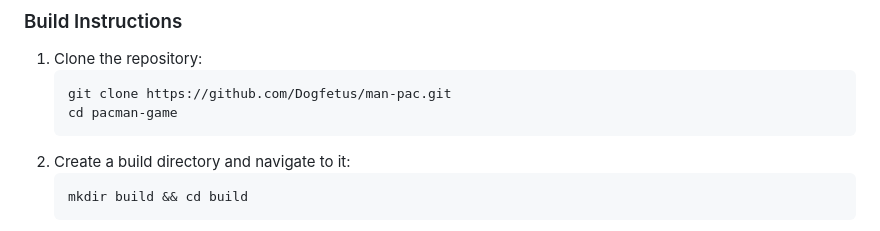
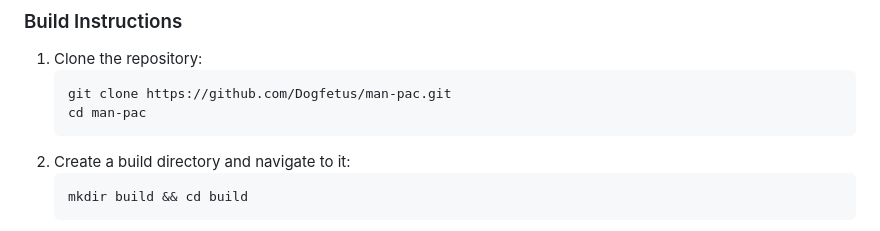
Before and after one commit to Dogfetus/man-pac, a Markdown page: README.md, the part around the change. Rendered like a GitHub page.

````diff
--- a/README.md
+++ b/README.md
@@ -55,7 +55,7 @@ The game is implemented using **SFML (Simple and Fast Multimedia Library)**, lev
 1. Clone the repository:
    ```bash
    git clone https://github.com/Dogfetus/man-pac.git
-   cd pacman-game
+   cd man-pac
    ```
 2. Create a build directory and navigate to it:
    ```bash
````
